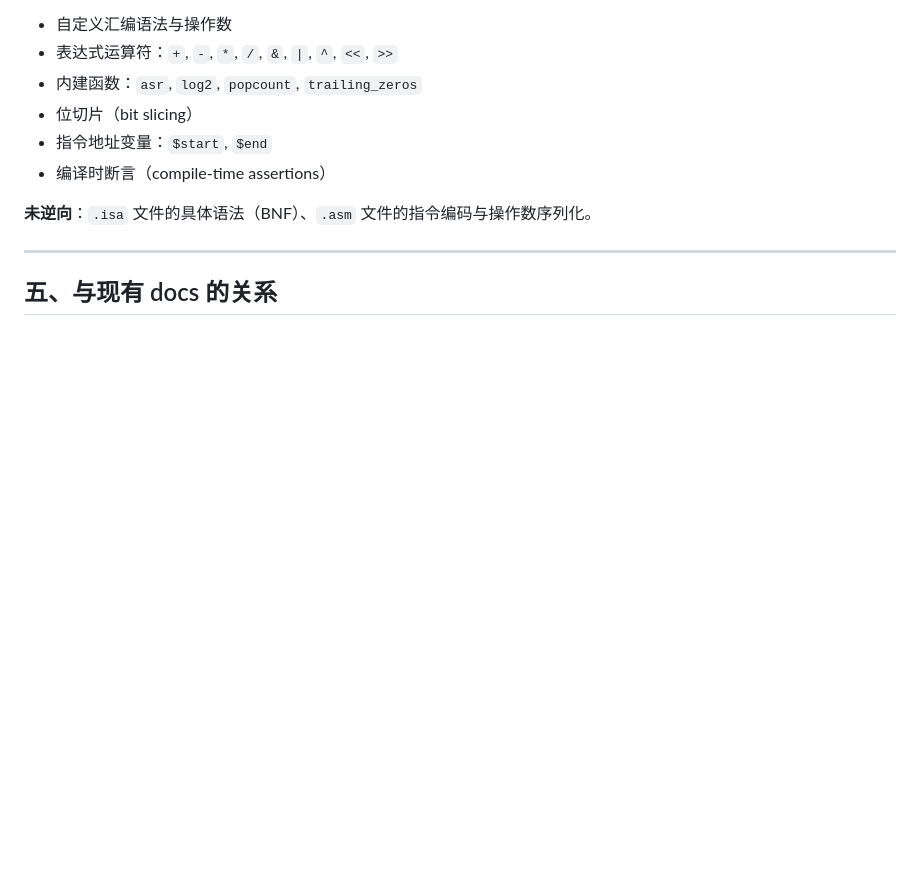
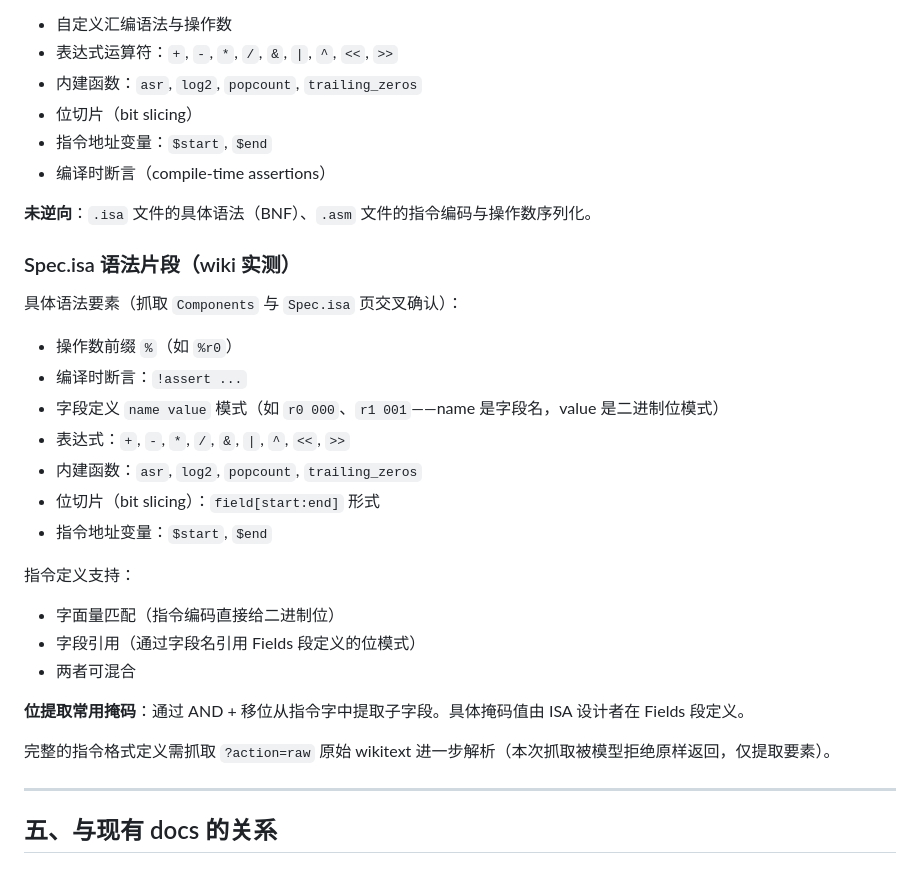
Before and after one commit to jialanhu0915/turing-complete-manager, a Markdown page: docs/10-investigation/architecture-levels.md, the part around the change. Drawn GitHub-style; blank space fills up the shorter version.

```diff
--- a/docs/10-investigation/architecture-levels.md
+++ b/docs/10-investigation/architecture-levels.md
@@ -92,6 +92,28 @@ fn arch_get_input(test: Int) Int
 
 **未逆向**：`.isa` 文件的具体语法（BNF）、`.asm` 文件的指令编码与操作数序列化。
 
+### Spec.isa 语法片段（wiki 实测）
+
+具体语法要素（抓取 `Components` 与 `Spec.isa` 页交叉确认）：
+
+- 操作数前缀 `%`（如 `%r0`）
+- 编译时断言：`!assert ...`
+- 字段定义 `name value` 模式（如 `r0 000`、`r1 001`——name 是字段名，value 是二进制位模式）
+- 表达式：`+`, `-`, `*`, `/`, `&`, `|`, `^`, `<<`, `>>`
+- 内建函数：`asr`, `log2`, `popcount`, `trailing_zeros`
+- 位切片（bit slicing）：`field[start:end]` 形式
+- 指令地址变量：`$start`, `$end`
+
+指令定义支持：
+
+- 字面量匹配（指令编码直接给二进制位）
+- 字段引用（通过字段名引用 Fields 段定义的位模式）
+- 两者可混合
+
+**位提取常用掩码**：通过 AND + 移位从指令字中提取子字段。具体掩码值由 ISA 设计者在 Fields 段定义。
+
+完整的指令格式定义需抓取 `?action=raw` 原始 wikitext 进一步解析（本次抓取被模型拒绝原样返回，仅提取要素）。
+
 ---
 
 ## 五、与现有 docs 的关系
```
Also changed, not shown: docs/10-investigation/component-catalog.md (+60 -2 lines).
